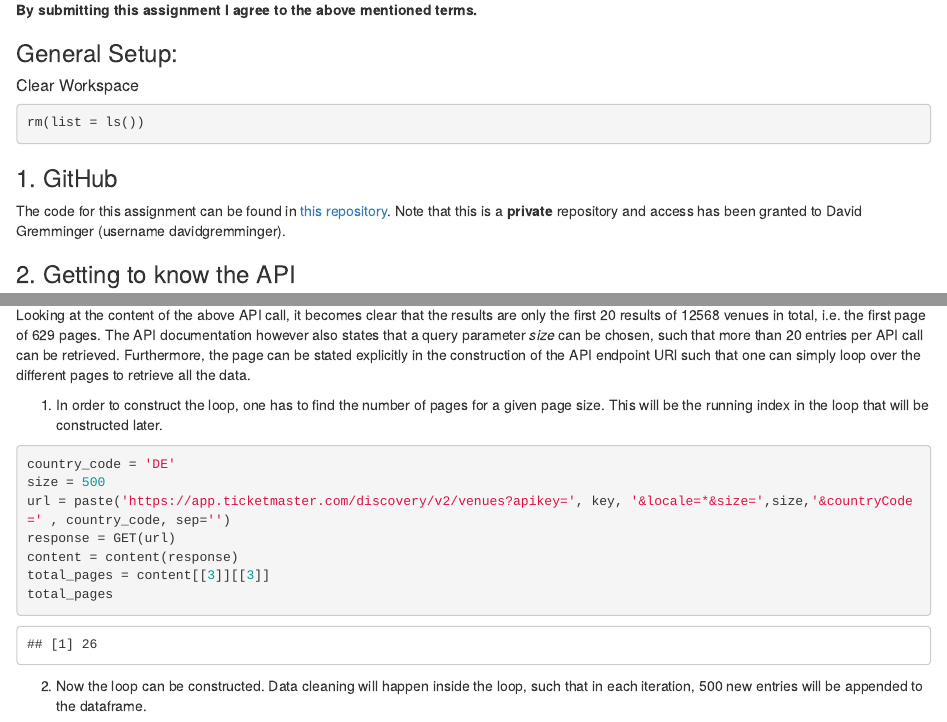
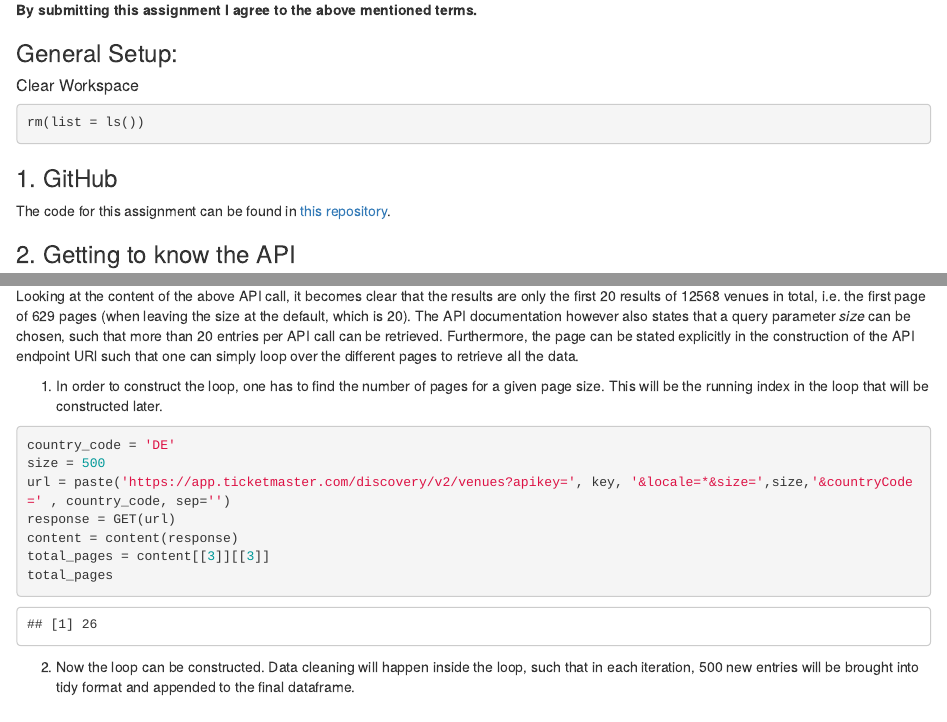
Before and after one commit to MGenschow/DS400_Assignment_5, an R Markdown document (Genschow_Malte_Assignment05.Rmd): the page in a window 1100 px wide, from 260 px down, and a second part further down, joined at a grey line. The pictures show the output file Genschow_Malte_Assignment05.html that the author committed with the source, opened offline.

Commit message:
final commit

````diff
--- a/Genschow_Malte_Assignment05.Rmd
+++ b/Genschow_Malte_Assignment05.Rmd
@@ -22,7 +22,7 @@ rm(list = ls())
 ```
 
 ### 1. GitHub
-The code for this assignment can be found in [this repository](https://github.com/MGenschow/DS400_Assignment_5). Note that this is a **private** repository and access has been granted to David Gremminger (username davidgremminger).
+The code for this assignment can be found in [this repository](https://github.com/MGenschow/DS400_Assignment_5).
 
 ### 2. Getting to know the API
 
@@ -79,7 +79,7 @@ glimpse(venue_data)
 content[[3]]
 ```
 
-Looking at the content of the above API call, it becomes clear that the results are only the first 20 results of 12568 venues in total, i.e. the first page of 629 pages. The API documentation however also states that a query parameter _size_ can be chosen, such that more than 20 entries per API call can be retrieved. Furthermore, the page can be stated explicitly in the construction of the API endpoint URl such that one can simply loop over the different pages to retrieve all the data.
+Looking at the content of the above API call, it becomes clear that the results are only the first 20 results of 12568 venues in total, i.e. the first page of 629 pages (when leaving the size at the default, which is 20). The API documentation however also states that a query parameter _size_ can be chosen, such that more than 20 entries per API call can be retrieved. Furthermore, the page can be stated explicitly in the construction of the API endpoint URl such that one can simply loop over the different pages to retrieve all the data.
 
 
 1. In order to construct the loop, one has to find the number of pages for a given page size. This will be the running index in the loop that will be constructed later.
@@ -93,7 +93,7 @@
 total_pages
 ```
 
-2. Now the loop can be constructed. Data cleaning will happen inside the loop, such that in each iteration, 500 new entries will be appended to the dataframe.
+2. Now the loop can be constructed. Data cleaning will happen inside the loop, such that in each iteration, 500 new entries will be brought into tidy format and appended to the final dataframe.
 ```{r}
 all_data = data.frame()
 for (page in 0:(total_pages-1)){
````
Also changed, not shown: Genschow_Malte_Assignment05.html, Genschow_Malte_Assignment05.Rmd (3 more changed lines).
